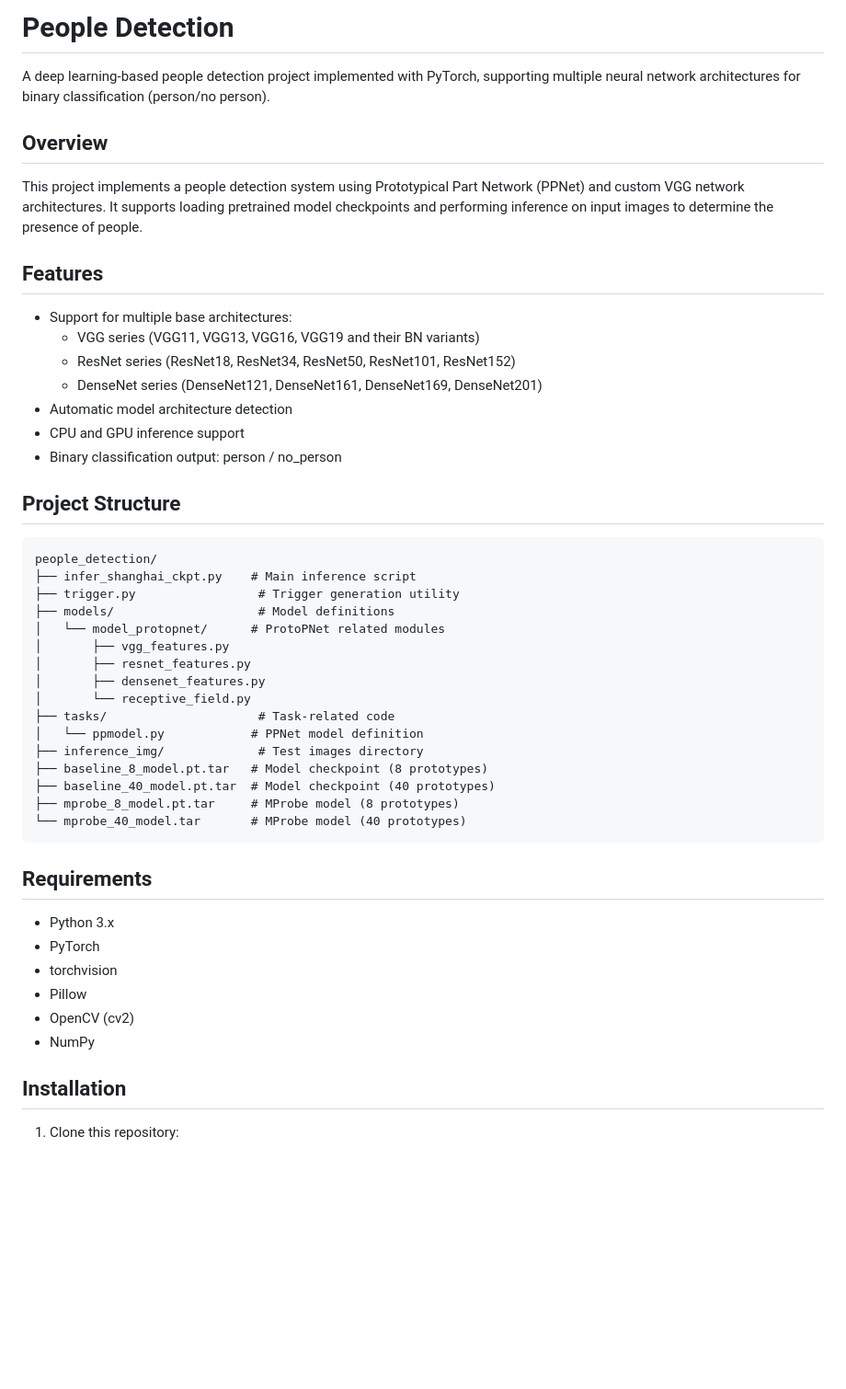
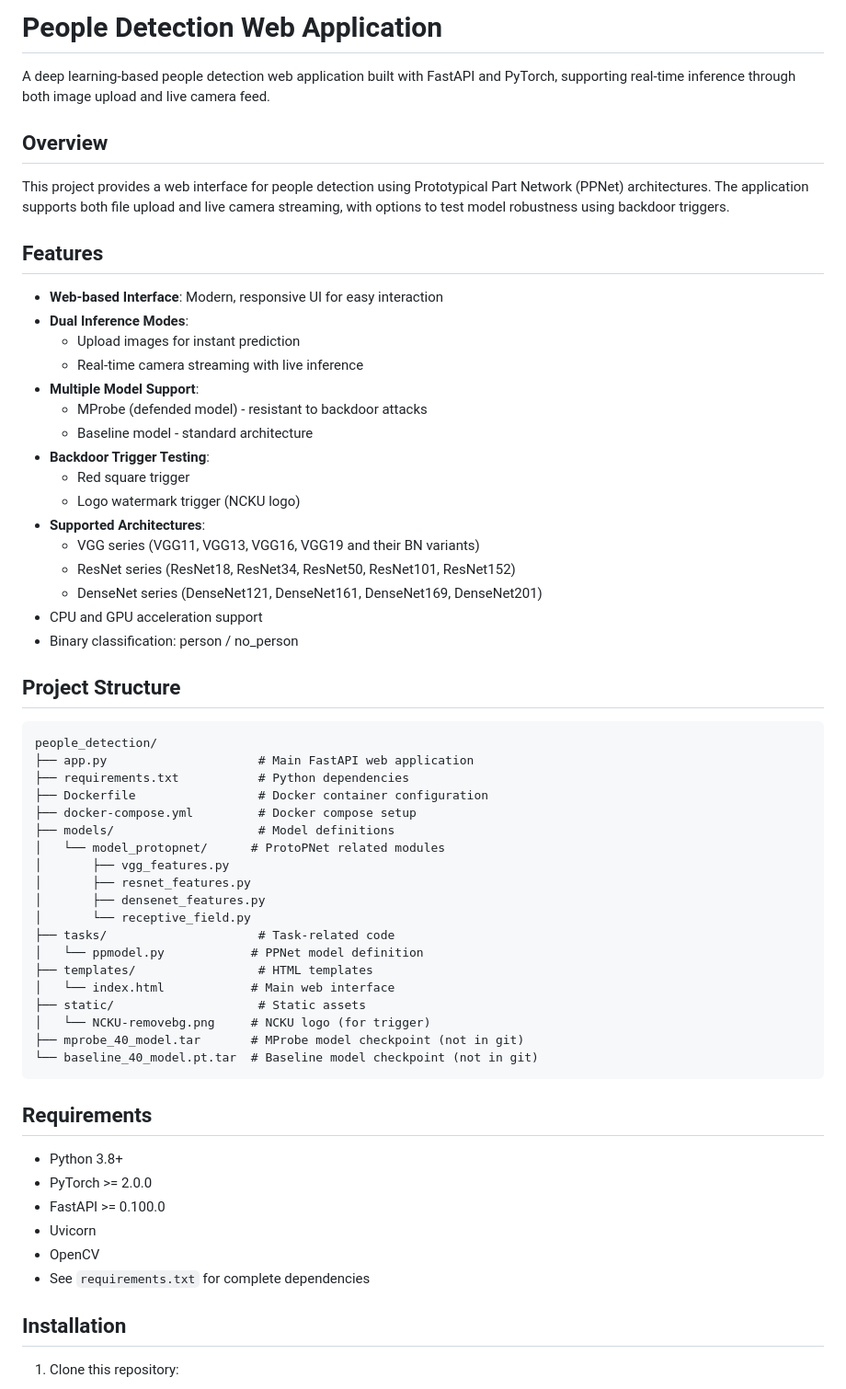
Before and after one commit to aurelia0029/secureML-web, a Markdown page: README.md, the part around one of its changes. Shown at 92% size. Drawn GitHub-style; blank space fills up the shorter version.

````diff
--- a/README.md
+++ b/README.md
@@ -1,27 +1,38 @@
-# People Detection
+# People Detection Web Application
 
-A deep learning-based people detection project implemented with PyTorch, supporting multiple neural network architectures for binary classification (person/no person).
+A deep learning-based people detection web application built with FastAPI and PyTorch, supporting real-time inference through both image upload and live camera feed.
 
 ## Overview
 
-This project implements a people detection system using Prototypical Part Network (PPNet) and custom VGG network architectures. It supports loading pretrained model checkpoints and performing inference on input images to determine the presence of people.
+This project provides a web interface for people detection using Prototypical Part Network (PPNet) architectures. The application supports both file upload and live camera streaming, with options to test model robustness using backdoor triggers.
 
 ## Features
 
-- Support for multiple base architectures:
+- **Web-based Interface**: Modern, responsive UI for easy interaction
+- **Dual Inference Modes**:
+  - Upload images for instant prediction
+  - Real-time camera streaming with live inference
+- **Multiple Model Support**:
+  - MProbe (defended model) - resistant to backdoor attacks
+  - Baseline model - standard architecture
+- **Backdoor Trigger Testing**:
+  - Red square trigger
+  - Logo watermark trigger (NCKU logo)
+- **Supported Architectures**:
   - VGG series (VGG11, VGG13, VGG16, VGG19 and their BN variants)
   - ResNet series (ResNet18, ResNet34, ResNet50, ResNet101, ResNet152)
   - DenseNet series (DenseNet121, DenseNet161, DenseNet169, DenseNet201)
-- Automatic model architecture detection
-- CPU and GPU inference support
-- Binary classification output: person / no_person
+- CPU and GPU acceleration support
+- Binary classification: person / no_person
 
 ## Project Structure
 
 ```
 people_detection/
-├── infer_shanghai_ckpt.py    # Main inference script
-├── trigger.py                 # Trigger generation utility
+├── app.py                     # Main FastAPI web application
+├── requirements.txt           # Python dependencies
+├── Dockerfile                 # Docker container configuration
+├── docker-compose.yml         # Docker compose setup
 ├── models/                    # Model definitions
 │   └── model_protopnet/      # ProtoPNet related modules
 │       ├── vgg_features.py
@@ -30,21 +41,22 @@ people_detection/
 │       └── receptive_field.py
 ├── tasks/                     # Task-related code
 │   └── ppmodel.py            # PPNet model definition
-├── inference_img/             # Test images directory
-├── baseline_8_model.pt.tar   # Model checkpoint (8 prototypes)
-├── baseline_40_model.pt.tar  # Model checkpoint (40 prototypes)
-├── mprobe_8_model.pt.tar     # MProbe model (8 prototypes)
-└── mprobe_40_model.tar       # MProbe model (40 prototypes)
+├── templates/                 # HTML templates
+│   └── index.html            # Main web interface
+├── static/                    # Static assets
+│   └── NCKU-removebg.png     # NCKU logo (for trigger)
+├── mprobe_40_model.tar       # MProbe model checkpoint (not in git)
+└── baseline_40_model.pt.tar  # Baseline model checkpoint (not in git)
 ```
 
 ## Requirements
 
-- Python 3.x
-- PyTorch
-- torchvision
-- Pillow
-- OpenCV (cv2)
-- NumPy
+- Python 3.8+
+- PyTorch >= 2.0.0
+- FastAPI >= 0.100.0
+- Uvicorn
+- OpenCV
+- See `requirements.txt` for complete dependencies
 
 ## Installation
 
````
Also changed, not shown: other parts of README.md (+88 -41 lines).
